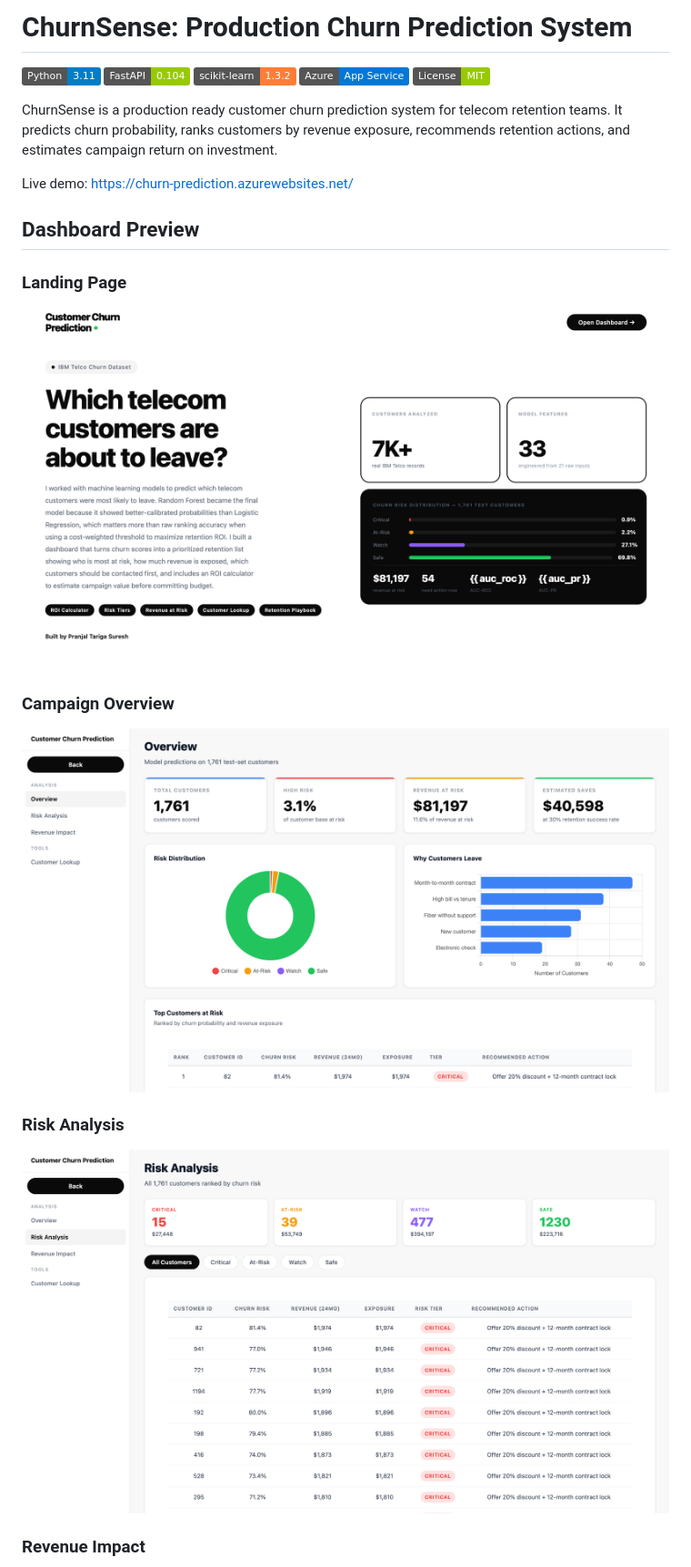
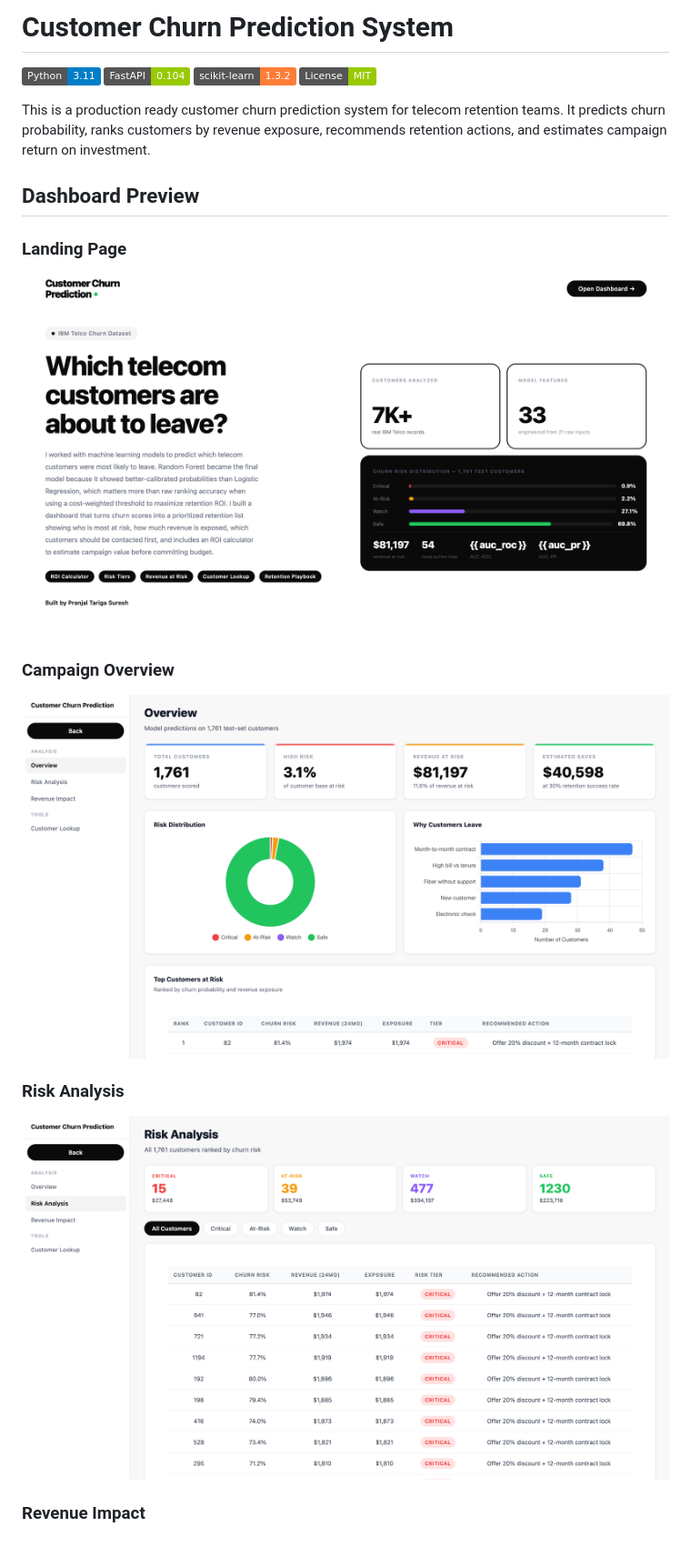
Before and after one commit to pranjalts07/customer-churn-prediction, a Markdown page: README.md, the part around one of its changes. Shown at 91% size. Rendered like a GitHub page; badges without logos; blank space fills up the shorter version.

```diff
--- a/README.md
+++ b/README.md
@@ -1,14 +1,11 @@
-# ChurnSense: Production Churn Prediction System
+# Customer Churn Prediction System
 
 [![Python 3.11](https://img.shields.io/badge/Python-3.11-blue?logo=python&logoColor=white)](https://www.python.org/)
 [![FastAPI](https://img.shields.io/badge/FastAPI-0.104-green?logo=fastapi)](https://fastapi.tiangolo.com/)
 [![scikit-learn](https://img.shields.io/badge/scikit--learn-1.3.2-orange?logo=scikit-learn)](https://scikit-learn.org/)
-[![Azure App Service](https://img.shields.io/badge/Azure-App%20Service-0078D4?logo=microsoft-azure)](https://azure.microsoft.com/)
 [![License MIT](https://img.shields.io/badge/License-MIT-green.svg)](LICENSE)
 
-ChurnSense is a production ready customer churn prediction system for telecom retention teams. It predicts churn probability, ranks customers by revenue exposure, recommends retention actions, and estimates campaign return on investment.
-
-Live demo: [https://churn-prediction.azurewebsites.net/](https://churn-prediction.azurewebsites.net/)
+This is a production ready customer churn prediction system for telecom retention teams. It predicts churn probability, ranks customers by revenue exposure, recommends retention actions, and estimates campaign return on investment.
 
 ## Dashboard Preview
 
```
Also changed, not shown: other parts of README.md (+9 -29 lines).
